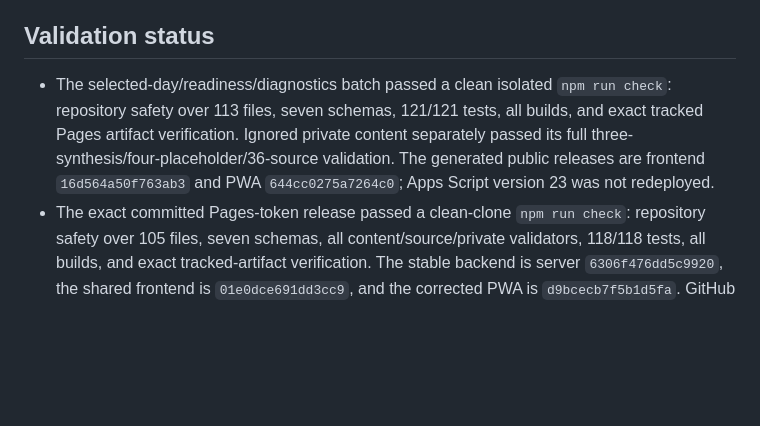
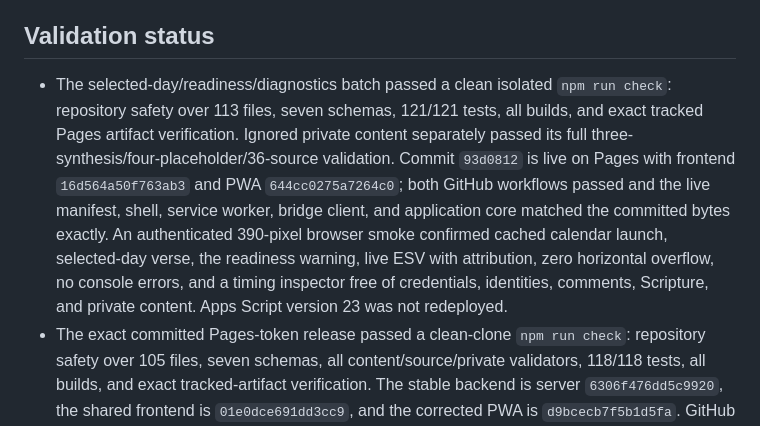
Before and after one commit to dcr-cmyk648/daily-bible-reader, a Markdown page: PROJECT_STATE.md, the part around the change. Drawn GitHub-style; blank space fills up the shorter version.

Commit message:
Record live product batch verification

```diff
--- a/PROJECT_STATE.md
+++ b/PROJECT_STATE.md
@@ -83,7 +83,7 @@ The full 92-day Celebration chapter assignment is factual reference metadata onl
 
 ## Validation status
 
-- The selected-day/readiness/diagnostics batch passed a clean isolated `npm run check`: repository safety over 113 files, seven schemas, 121/121 tests, all builds, and exact tracked Pages artifact verification. Ignored private content separately passed its full three-synthesis/four-placeholder/36-source validation. The generated public releases are frontend `16d564a50f763ab3` and PWA `644cc0275a7264c0`; Apps Script version 23 was not redeployed.
+- The selected-day/readiness/diagnostics batch passed a clean isolated `npm run check`: repository safety over 113 files, seven schemas, 121/121 tests, all builds, and exact tracked Pages artifact verification. Ignored private content separately passed its full three-synthesis/four-placeholder/36-source validation. Commit `93d0812` is live on Pages with frontend `16d564a50f763ab3` and PWA `644cc0275a7264c0`; both GitHub workflows passed and the live manifest, shell, service worker, bridge client, and application core matched the committed bytes exactly. An authenticated 390-pixel browser smoke confirmed cached calendar launch, selected-day verse, the readiness warning, live ESV with attribution, zero horizontal overflow, no console errors, and a timing inspector free of credentials, identities, comments, Scripture, and private content. Apps Script version 23 was not redeployed.
 - The exact committed Pages-token release passed a clean-clone `npm run check`: repository safety over 105 files, seven schemas, all content/source/private validators, 118/118 tests, all builds, and exact tracked-artifact verification. The stable backend is server `6306f476dd5c9920`, the shared frontend is `01e0dce691dd3cc9`, and the corrected PWA is `d9bcecb7f5b1d5fa`. GitHub Actions passed on `main` commit `1cc0a1e`.
 - Hybrid server build `c57d948db8fbf838` has 23,837 bytes of Apps Script HTML with only 1,757-byte and 4,074-byte watchdog/loader scripts inline. Live Pages frontend `ced732908c22c3de` contains the integrity-checked 73,635-byte core, 21,566-byte CSS, and 6,501-byte optional highlight client; exact HTTPS readback, content types, and permissive asset CORS were verified after publication. Tracked `web/` exactly matches the live release, and prior `73da95f8a9ec3bb3` remains available for fallback.
 - GitHub Pages HTTPS readback passed for the release manifest and all three immutable assets: status, content type, CORS, byte length, and complete bytes were verified. Apps Script version 23 also matches the inspected local build exactly; its anonymous probe correctly redirects to Google sign-in with no-store headers.
```
